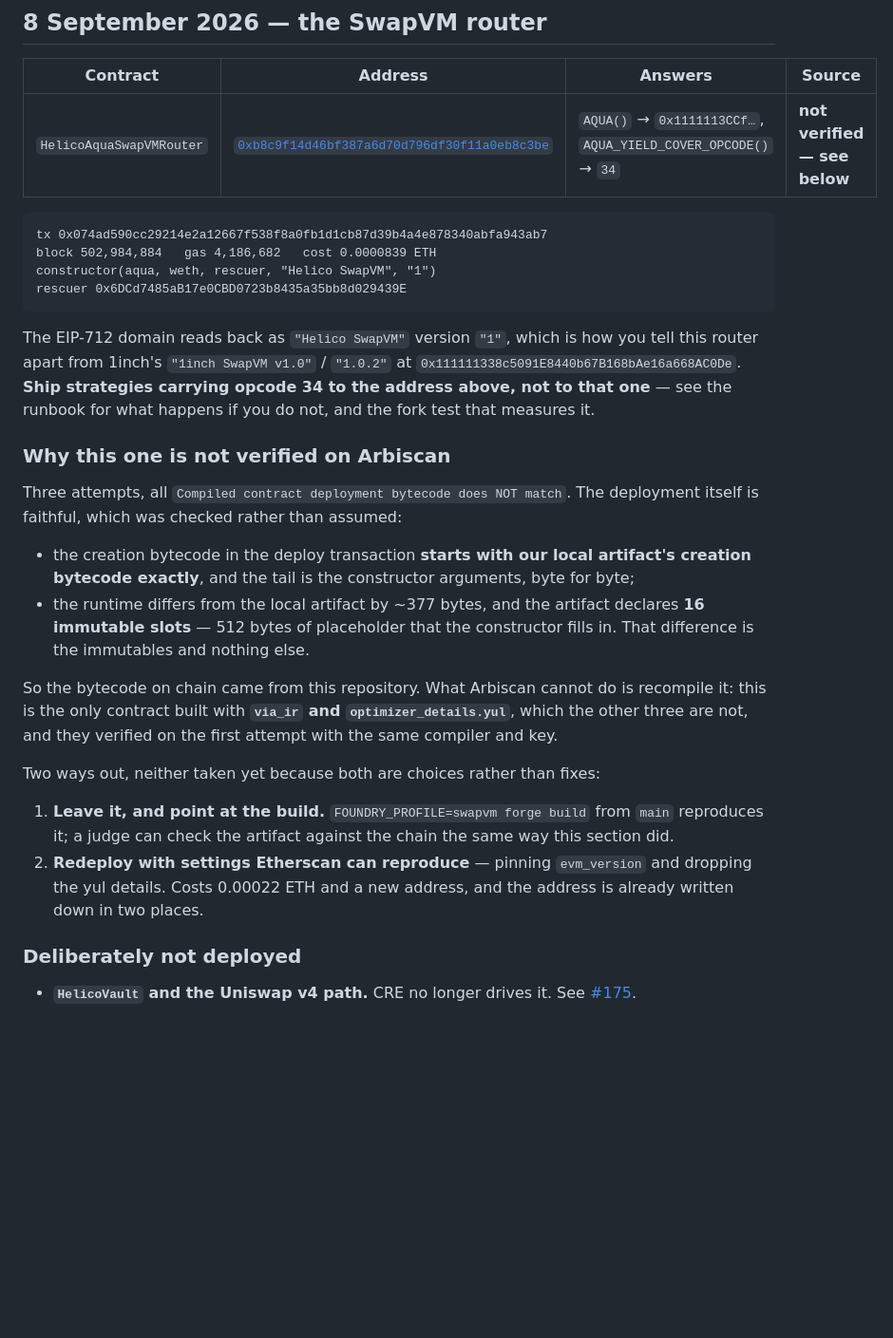
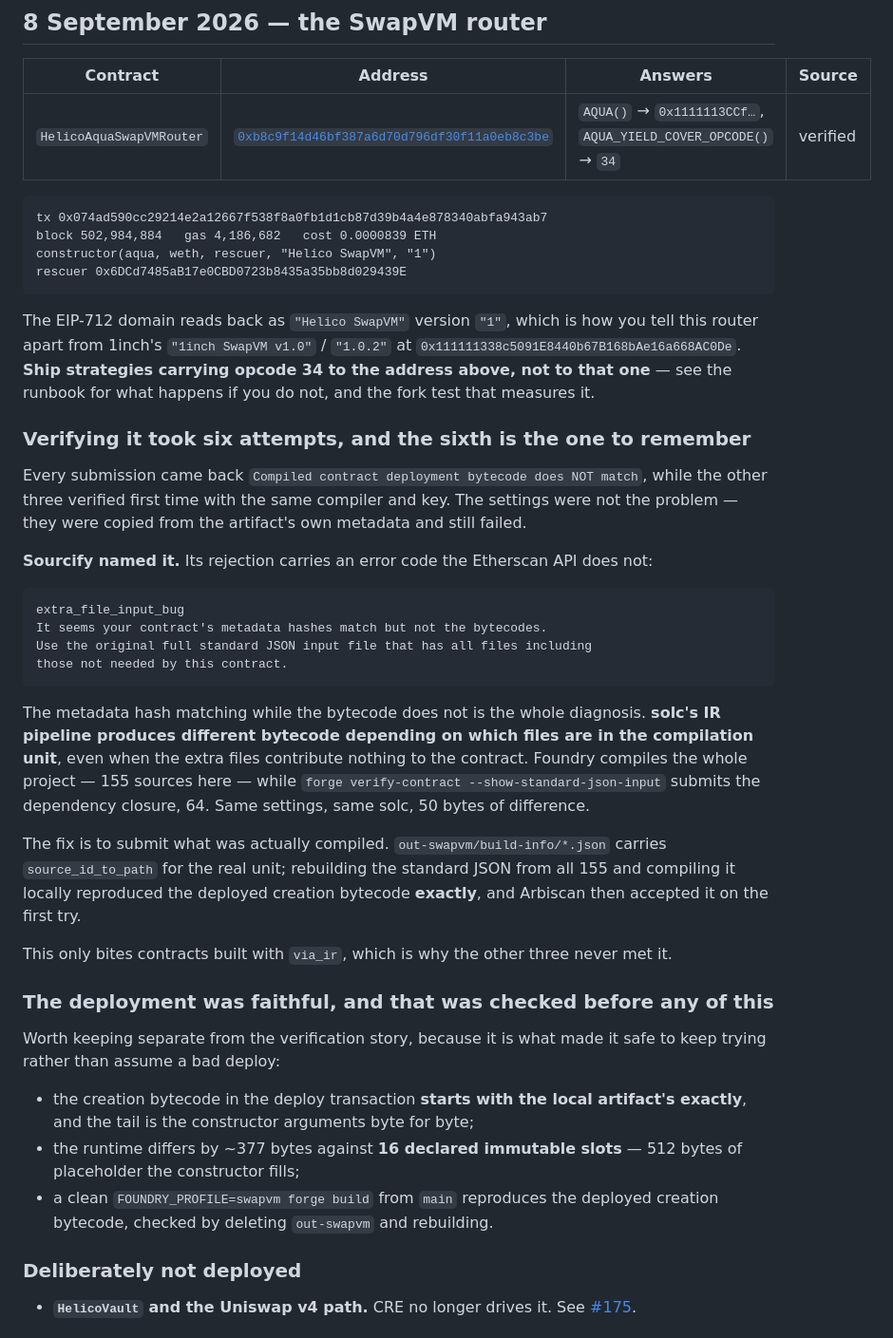
Before and after one commit to 0xHelico/helico, a Markdown page: docs/deployments.md, the part around the change. Shown at 95% size. Drawn GitHub-style; blank space fills up the shorter version.

Commit message:
docs: the router is verified, and the reason it took six attempts
Every submission returned a bytecode mismatch while the other three verified
first time on the same compiler and key. The settings were never the problem;
they were taken from the artifact's own metadata and still failed.

Sourcify named it where Etherscan could not: `extra_file_input_bug`. The
metadata hashes match and the bytecodes do not, which is the diagnosis
itself — solc's IR pipeline produces different bytecode depending on which
files are in the compilation unit, even when the extra ones contribute
nothing. Foundry compiled 155 sources; `--show-standard-json-input` submits
the dependency closure of 64. Same settings, same solc, fifty bytes apart.

The fix is to submit what was actually compiled. `build-info`'s
`source_id_to_path` names the real unit; a standard JSON rebuilt from all 155
reproduced the deployed creation bytecode exactly when compiled locally, and
Arbiscan accepted it on the first try after that.

Only contracts built with via_ir meet this, which is why the other three never
did.

Co-Authored-By: Claude Opus 5 <noreply@anthropic.com>

````diff
--- a/docs/deployments.md
+++ b/docs/deployments.md
@@ -56,7 +56,7 @@ on Etherscan's v2 API, so `--chain-id 42161` is all that points it at Arbiscan.
 
 | Contract | Address | Answers | Source |
 |---|---|---|---|
-| `HelicoAquaSwapVMRouter` | [`0xb8c9f14d46bf387a6d70d796df30f11a0eb8c3be`](https://arbiscan.io/address/0xb8c9f14d46bf387a6d70d796df30f11a0eb8c3be) | `AQUA()` → `0x1111113CCf…`, `AQUA_YIELD_COVER_OPCODE()` → `34` | **not verified — see below** |
+| `HelicoAquaSwapVMRouter` | [`0xb8c9f14d46bf387a6d70d796df30f11a0eb8c3be`](https://arbiscan.io/address/0xb8c9f14d46bf387a6d70d796df30f11a0eb8c3be) | `AQUA()` → `0x1111113CCf…`, `AQUA_YIELD_COVER_OPCODE()` → `34` | verified |
 
 ```
 tx 0x074ad590cc29214e2a12667f538f8a0fb1d1cb87d39b4a4e878340abfa943ab7
@@ -71,28 +71,45 @@ router apart from 1inch's `"1inch SwapVM v1.0"` / `"1.0.2"` at
 above, not to that one** — see the runbook for what happens if you do not, and the fork test that
 measures it.
 
-### Why this one is not verified on Arbiscan
+### Verifying it took six attempts, and the sixth is the one to remember
 
-Three attempts, all `Compiled contract deployment bytecode does NOT match`. The deployment itself
-is faithful, which was checked rather than assumed:
+Every submission came back `Compiled contract deployment bytecode does NOT match`, while the
+other three verified first time with the same compiler and key. The settings were not the
+problem — they were copied from the artifact's own metadata and still failed.
 
-- the creation bytecode in the deploy transaction **starts with our local artifact's creation
-  bytecode exactly**, and the tail is the constructor arguments, byte for byte;
-- the runtime differs from the local artifact by ~377 bytes, and the artifact declares **16
-  immutable slots** — 512 bytes of placeholder that the constructor fills in. That difference is
-  the immutables and nothing else.
+**Sourcify named it.** Its rejection carries an error code the Etherscan API does not:
 
-So the bytecode on chain came from this repository. What Arbiscan cannot do is recompile it: this
-is the only contract built with **`via_ir` and `optimizer_details.yul`**, which the other three
-are not, and they verified on the first attempt with the same compiler and key.
+```
+extra_file_input_bug
+It seems your contract's metadata hashes match but not the bytecodes.
+Use the original full standard JSON input file that has all files including
+those not needed by this contract.
+```
 
-Two ways out, neither taken yet because both are choices rather than fixes:
+The metadata hash matching while the bytecode does not is the whole diagnosis. **solc's IR
+pipeline produces different bytecode depending on which files are in the compilation unit**, even
+when the extra files contribute nothing to the contract. Foundry compiles the whole project — 155
+sources here — while `forge verify-contract --show-standard-json-input` submits the dependency
+closure, 64. Same settings, same solc, 50 bytes of difference.
 
-1. **Leave it, and point at the build.** `FOUNDRY_PROFILE=swapvm forge build` from `main`
-   reproduces it; a judge can check the artifact against the chain the same way this section did.
-2. **Redeploy with settings Etherscan can reproduce** — pinning `evm_version` and dropping the
-   yul details. Costs 0.00022 ETH and a new address, and the address is already written down in
-   two places.
+The fix is to submit what was actually compiled. `out-swapvm/build-info/*.json` carries
+`source_id_to_path` for the real unit; rebuilding the standard JSON from all 155 and compiling it
+locally reproduced the deployed creation bytecode **exactly**, and Arbiscan then accepted it on
+the first try.
+
+This only bites contracts built with `via_ir`, which is why the other three never met it.
+
+### The deployment was faithful, and that was checked before any of this
+
+Worth keeping separate from the verification story, because it is what made it safe to keep
+trying rather than assume a bad deploy:
+
+- the creation bytecode in the deploy transaction **starts with the local artifact's exactly**,
+  and the tail is the constructor arguments byte for byte;
+- the runtime differs by ~377 bytes against **16 declared immutable slots** — 512 bytes of
+  placeholder the constructor fills;
+- a clean `FOUNDRY_PROFILE=swapvm forge build` from `main` reproduces the deployed creation
+  bytecode, checked by deleting `out-swapvm` and rebuilding.
 
 ### Deliberately not deployed
 
````
